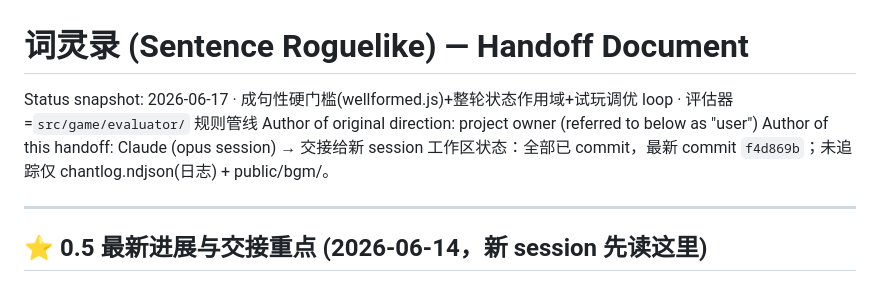
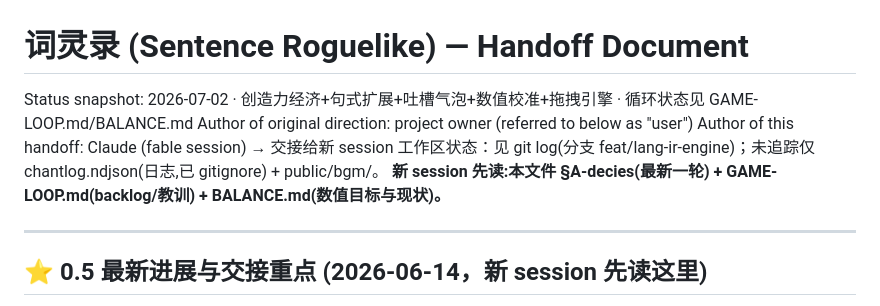
Before and after one commit to sunyuqian1997/sentence-roguelike, a Markdown page: HANDOFF.md, the part around one of its changes. GitHub-like rendering.

```diff
--- a/HANDOFF.md
+++ b/HANDOFF.md
@@ -1,9 +1,10 @@
 # 词灵录 (Sentence Roguelike) — Handoff Document
 
-Status snapshot: 2026-06-17 · 成句性硬门槛(wellformed.js)+整轮状态作用域+试玩调优 loop · 评估器=`src/game/evaluator/` 规则管线
+Status snapshot: 2026-07-02 · 创造力经济+句式扩展+吐槽气泡+数值校准+拖拽引擎 · 循环状态见 GAME-LOOP.md/BALANCE.md
 Author of original direction: project owner (referred to below as "user")
-Author of this handoff: Claude (opus session) → 交接给新 session
-工作区状态：全部已 commit，最新 commit `f4d869b`；未追踪仅 chantlog.ndjson(日志) + public/bgm/。
+Author of this handoff: Claude (fable session) → 交接给新 session
+工作区状态：见 git log(分支 feat/lang-ir-engine)；未追踪仅 chantlog.ndjson(日志,已 gitignore) + public/bgm/。
+**新 session 先读:本文件 §A-decies(最新一轮) + GAME-LOOP.md(backlog/教训) + BALANCE.md(数值目标与现状)。**
 
 ---
 
```
Also changed, not shown: other parts of HANDOFF.md (+54 -1 lines).
